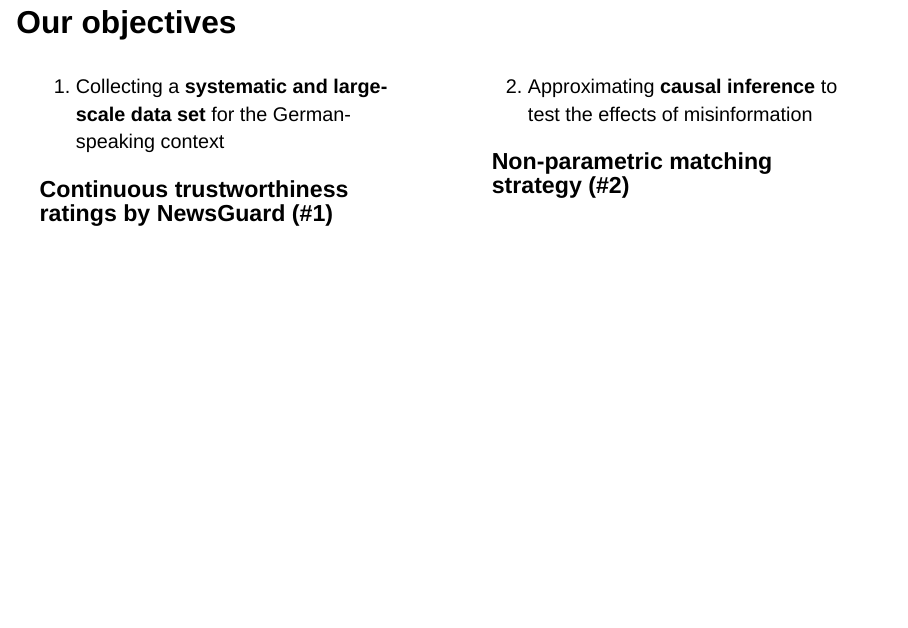
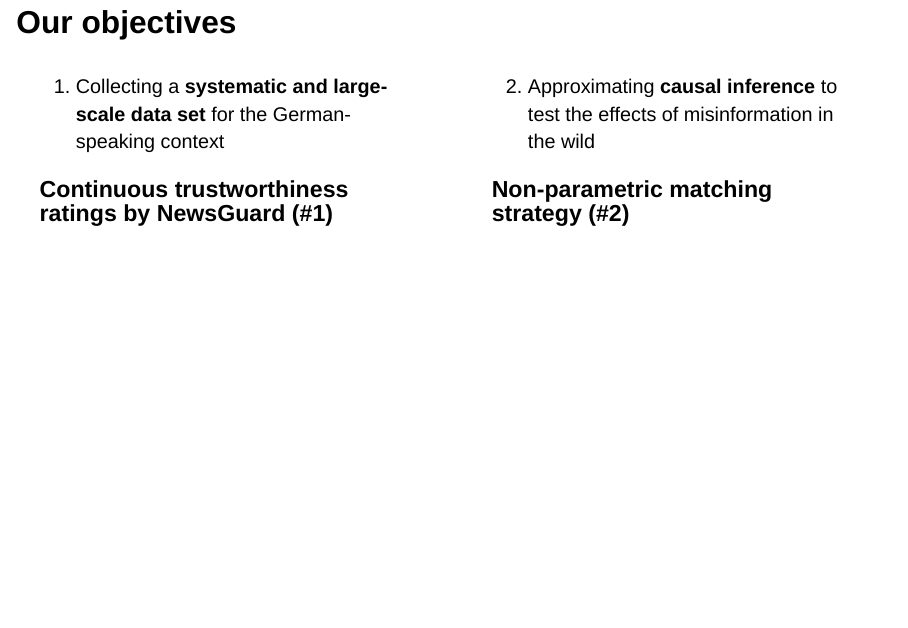
Before and after one commit to julaluehring/2025-ica-matching, a Quarto document (2025-ica-matching.qmd): page 6 of 17. Rendered offline with R 4.5, knitr and Pandoc in place of Quarto, with nearby package versions; drawn as Slidy slides in place of the format the file asks for.

```diff
--- a/2025-ica-matching.qmd
+++ b/2025-ica-matching.qmd
@@ -183,7 +183,7 @@
 
 ::: {.column width="50%"}
 ::: fragment
-2.  Approximating **causal inference** to test the effects of misinformation
+2.  Approximating **causal inference** to test the effects of misinformation in the wild
 
 ### Non-parametric matching strategy (#2)
 :::
```
Also changed, not shown: index.html.
